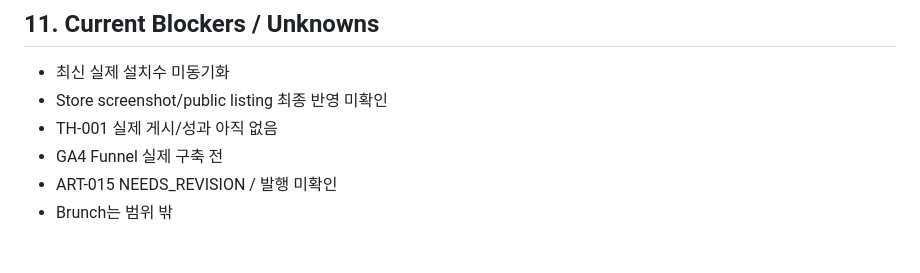
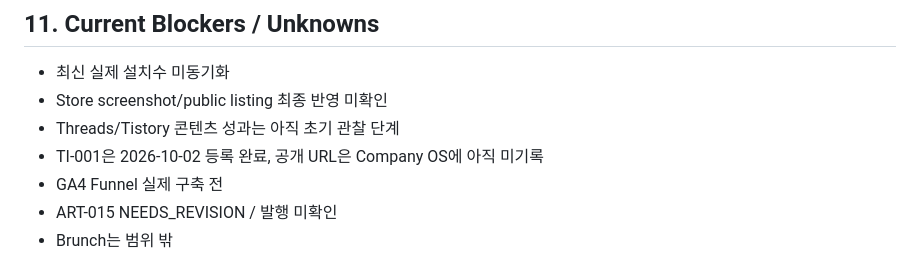
Before and after one commit to journeymin79/ai-app-studio-hq, a Markdown page: docs/AI_APP_STUDIO_CURRENT_STATE.md, the part around one of its changes. Drawn GitHub-style.

```diff
--- a/docs/AI_APP_STUDIO_CURRENT_STATE.md
+++ b/docs/AI_APP_STUDIO_CURRENT_STATE.md
@@ -371,7 +378,8 @@ Threads 실제 반응을 확인한 후 TI-001 주제를 최종 선택.
 
 - 최신 실제 설치수 미동기화
 - Store screenshot/public listing 최종 반영 미확인
-- TH-001 실제 게시/성과 아직 없음
+- Threads/Tistory 콘텐츠 성과는 아직 초기 관찰 단계
+- TI-001은 2026-10-02 등록 완료, 공개 URL은 Company OS에 아직 미기록
 - GA4 Funnel 실제 구축 전
 - ART-015 NEEDS_REVISION / 발행 미확인
 - Brunch는 범위 밖
```
Also changed, not shown: other parts of docs/AI_APP_STUDIO_CURRENT_STATE.md (+34 -8 lines).
